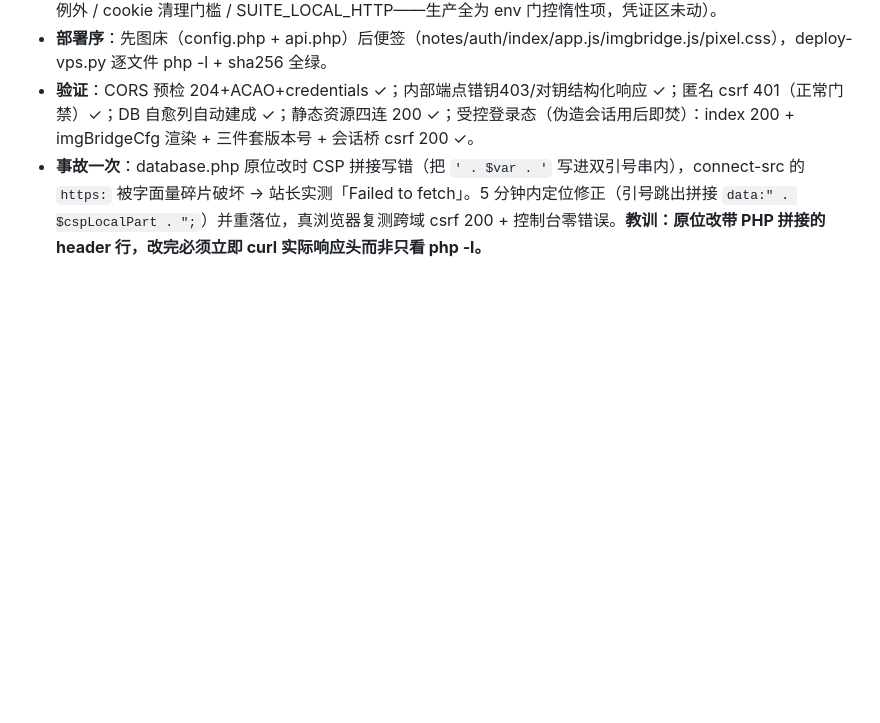
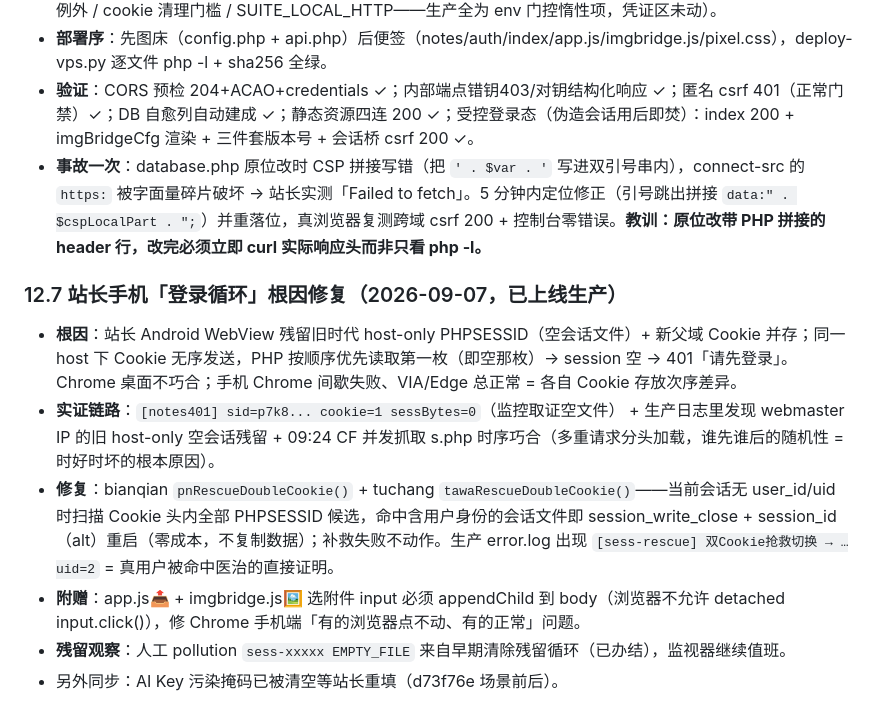
Before and after one commit to conm599/pixel-notes, a Markdown page: docs/计划-便签图床图片联动.md, the part around the change. GitHub-like rendering; blank space fills up the shorter version.

Commit message:
docs: 站长手机「登录循环」根因与修复记录（双Cookie抢救机制+input挂载）入库

```diff
--- a/docs/计划-便签图床图片联动.md
+++ b/docs/计划-便签图床图片联动.md
@@ -242,3 +242,11 @@ Ctrl+V 图片 →               Ctrl+V 图片 →                Ctrl+V 图片
 - **部署序**：先图床（config.php + api.php）后便签（notes/auth/index/app.js/imgbridge.js/pixel.css），deploy-vps.py 逐文件 php -l + sha256 全绿。
 - **验证**：CORS 预检 204+ACAO+credentials ✓；内部端点错钥403/对钥结构化响应 ✓；匿名 csrf 401（正常门禁）✓；DB 自愈列自动建成 ✓；静态资源四连 200 ✓；受控登录态（伪造会话用后即焚）：index 200 + imgBridgeCfg 渲染 + 三件套版本号 + 会话桥 csrf 200 ✓。
 - **事故一次**：database.php 原位改时 CSP 拼接写错（把 `' . $var . '` 写进双引号串内），connect-src 的 `https:` 被字面量碎片破坏 → 站长实测「Failed to fetch」。5 分钟内定位修正（引号跳出拼接 `data:" . $cspLocalPart . ";`）并重落位，真浏览器复测跨域 csrf 200 + 控制台零错误。**教训：原位改带 PHP 拼接的 header 行，改完必须立即 curl 实际响应头而非只看 php -l。**
+
+### 12.7 站长手机「登录循环」根因修复（2026-09-07，已上线生产）
+- **根因**：站长 Android WebView 残留旧时代 host-only PHPSESSID（空会话文件）+ 新父域 Cookie 并存；同一 host 下 Cookie 无序发送，PHP 按顺序优先读取第一枚（即空那枚）→ session 空 → 401「请先登录」。Chrome 桌面不巧合；手机 Chrome 间歇失败、VIA/Edge 总正常 = 各自 Cookie 存放次序差异。
+- **实证链路**：`[notes401] sid=p7k8... cookie=1 sessBytes=0`（监控取证空文件） + 生产日志里发现 webmaster IP 的旧 host-only 空会话残留 + 09:24 CF 并发抓取 s.php 时序巧合（多重请求分头加载，谁先谁后的随机性 = 时好时坏的根本原因）。
+- **修复**：bianqian `pnRescueDoubleCookie()` + tuchang `tawaRescueDoubleCookie()`——当前会话无 user_id/uid 时扫描 Cookie 头内全部 PHPSESSID 候选，命中含用户身份的会话文件即 session_write_close + session_id（alt）重启（零成本，不复制数据）；补救失败不动作。生产 error.log 出现 `[sess-rescue] 双Cookie抢救切换 → …uid=2` = 真用户被命中医治的直接证明。
+- **附赠**：app.js📤 + imgbridge.js🖼 选附件 input 必须 appendChild 到 body（浏览器不允许 detached input.click()），修 Chrome 手机端「有的浏览器点不动、有的正常」问题。
+- **残留观察**：人工 pollution `sess-xxxxx EMPTY_FILE` 来自早期清除残留循环（已办结），监视器继续值班。
+- 另外同步：AI Key 污染掩码已被清空等站长重填（d73f76e 场景前后）。
```
